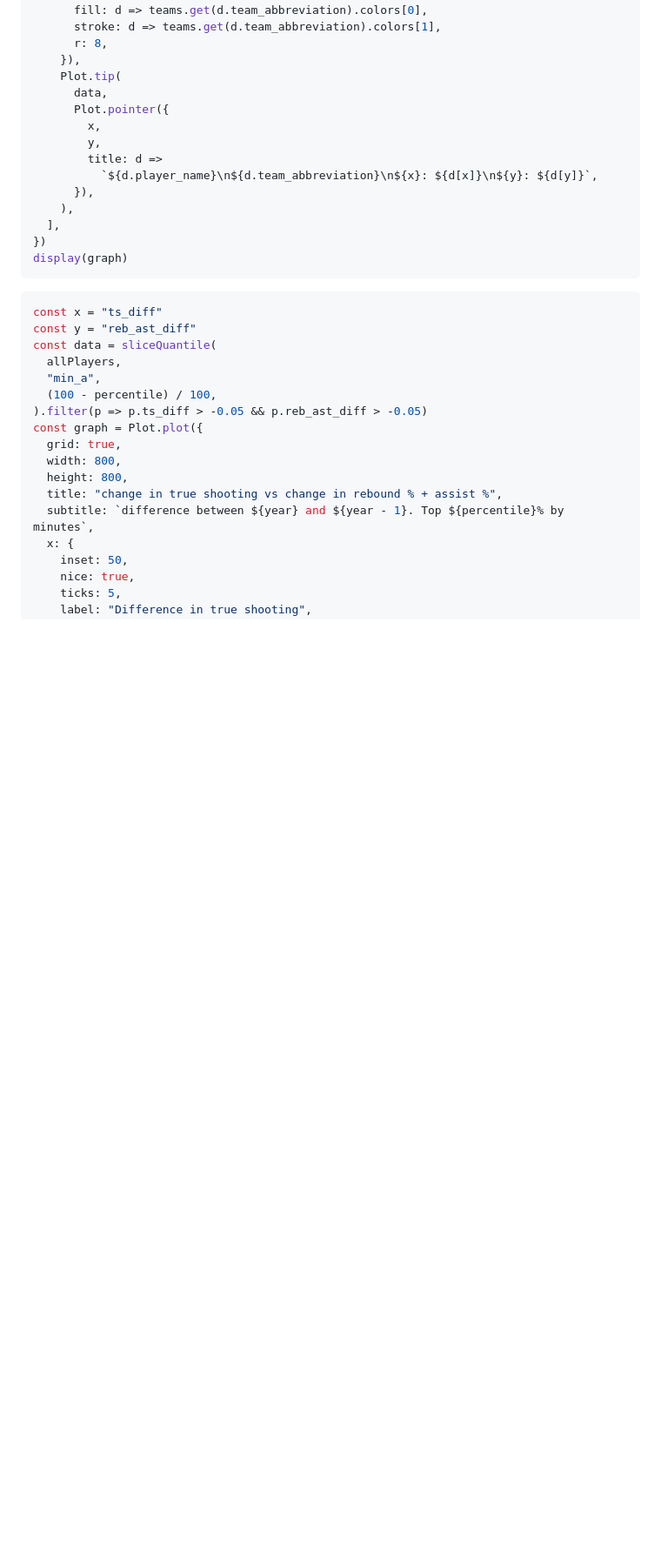
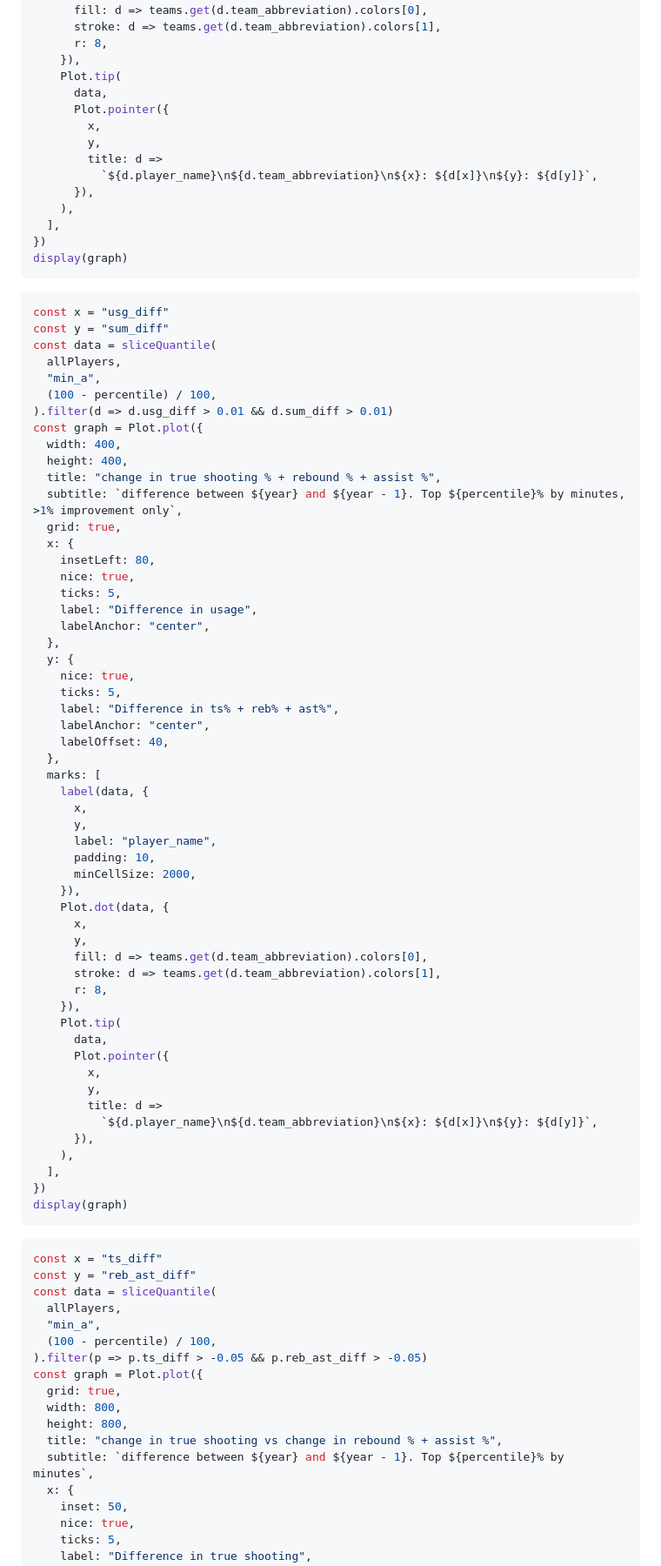
Before and after one commit to llimllib/nba0bservable, a Markdown page: docs/mip.md, the part around the change. Shown: that part at 87% size. GitHub-like rendering; blank space fills up the shorter version.

Commit message:
feat: additional mip graph

````diff
--- a/docs/mip.md
+++ b/docs/mip.md
@@ -269,6 +269,63 @@ display(graph)
 ```
 
 ```js
+const x = "usg_diff"
+const y = "sum_diff"
+const data = sliceQuantile(
+  allPlayers,
+  "min_a",
+  (100 - percentile) / 100,
+).filter(d => d.usg_diff > 0.01 && d.sum_diff > 0.01)
+const graph = Plot.plot({
+  width: 400,
+  height: 400,
+  title: "change in true shooting % + rebound % + assist %",
+  subtitle: `difference between ${year} and ${year - 1}. Top ${percentile}% by minutes, >1% improvement only`,
+  grid: true,
+  x: {
+    insetLeft: 80,
+    nice: true,
+    ticks: 5,
+    label: "Difference in usage",
+    labelAnchor: "center",
+  },
+  y: {
+    nice: true,
+    ticks: 5,
+    label: "Difference in ts% + reb% + ast%",
+    labelAnchor: "center",
+    labelOffset: 40,
+  },
+  marks: [
+    label(data, {
+      x,
+      y,
+      label: "player_name",
+      padding: 10,
+      minCellSize: 2000,
+    }),
+    Plot.dot(data, {
+      x,
+      y,
+      fill: d => teams.get(d.team_abbreviation).colors[0],
+      stroke: d => teams.get(d.team_abbreviation).colors[1],
+      r: 8,
+    }),
+    Plot.tip(
+      data,
+      Plot.pointer({
+        x,
+        y,
+        title: d =>
+          `${d.player_name}\n${d.team_abbreviation}\n${x}: ${d[x]}\n${y}: ${d[y]}`,
+      }),
+    ),
+  ],
+})
+display(graph)
+```
+
+```js
 const x = "ts_diff"
 const y = "reb_ast_diff"
 const data = sliceQuantile(
````
